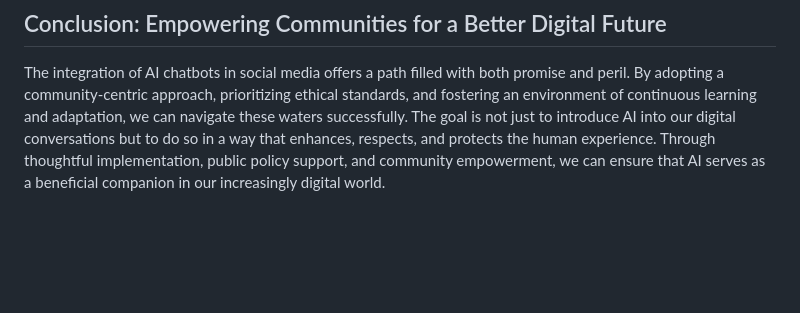
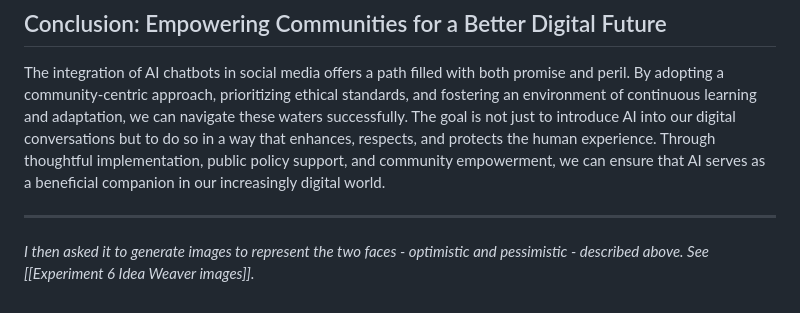
Before and after one commit to mathewlowry/myhub-gpt, a Markdown page: responses/Experiment 6 - response.md, the part around the change. GitHub-like rendering; blank space fills up the shorter version.

Commit message:
exp 6 image links

```diff
--- a/responses/Experiment 6 - response.md
+++ b/responses/Experiment 6 - response.md
@@ -231,3 +231,7 @@ So, how can we harness the benefits of AI chatbots in social media while minimiz
 ## Conclusion: Empowering Communities for a Better Digital Future
 
 The integration of AI chatbots in social media offers a path filled with both promise and peril. By adopting a community-centric approach, prioritizing ethical standards, and fostering an environment of continuous learning and adaptation, we can navigate these waters successfully. The goal is not just to introduce AI into our digital conversations but to do so in a way that enhances, respects, and protects the human experience. Through thoughtful implementation, public policy support, and community empowerment, we can ensure that AI serves as a beneficial companion in our increasingly digital world.
+
+---
+
+*I then asked it to generate images to represent the two faces - optimistic and pessimistic - described above. See [[Experiment 6 Idea Weaver images]].*
```
